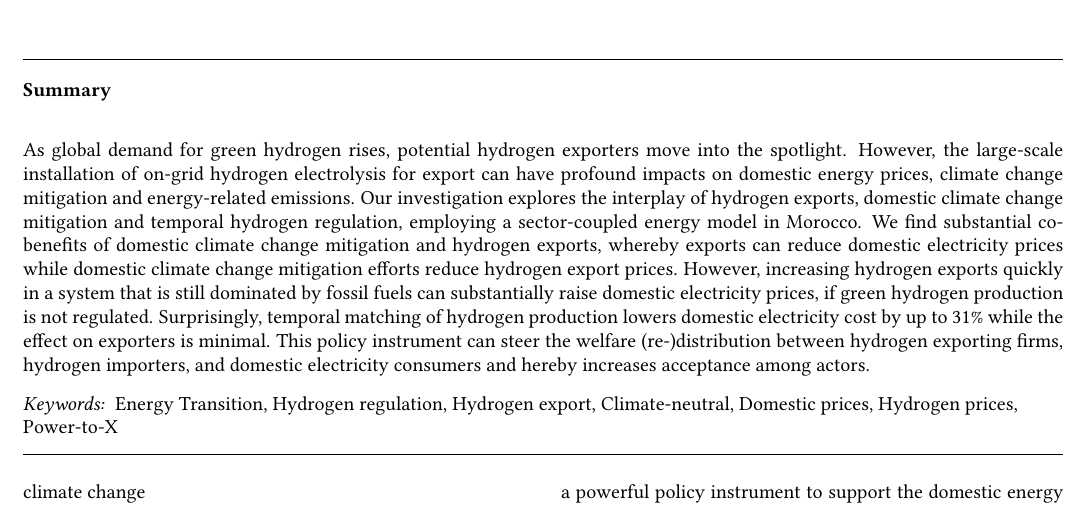
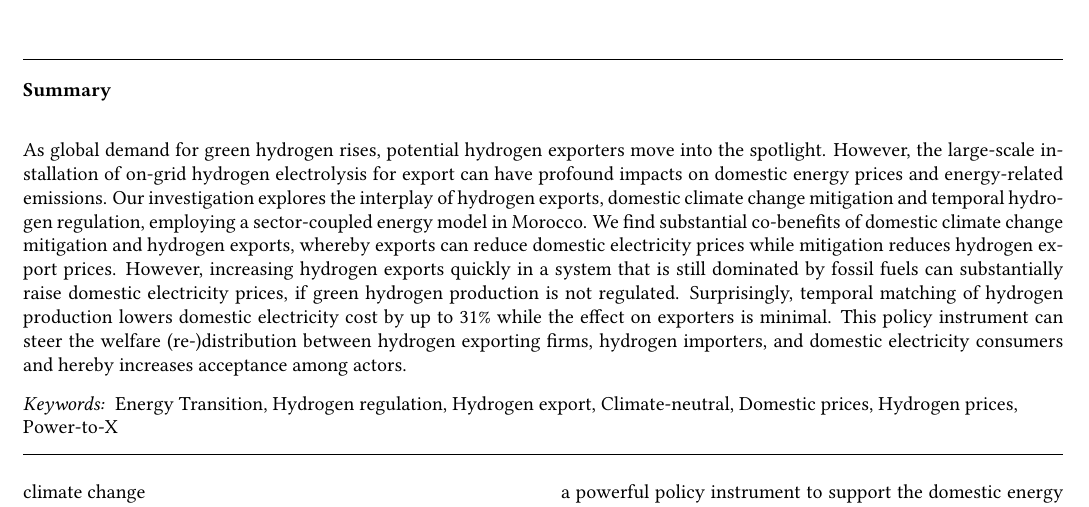
Before and after one commit to energyLS/aldehyde, a LaTeX paper (report/report.tex, which reads report/sections/abstract.tex): part of page 1 of 41, cut so that both start at the same text. Compiled offline with pdfLaTeX.

Commit message:
paper: shorten abstract

```diff
--- a/report/sections/abstract.tex
+++ b/report/sections/abstract.tex
@@ -25,9 +25,9 @@
 
 % New abstract (short)
 As global demand for green hydrogen rises, potential hydrogen exporters move into the spotlight.
-However, the large-scale installation of on-grid hydrogen electrolysis for export can have profound impacts on domestic energy prices, climate change mitigation and energy-related emissions.
+However, the large-scale installation of on-grid hydrogen electrolysis for export can have profound impacts on domestic energy prices and energy-related emissions.
 Our investigation explores the interplay of hydrogen exports, domestic climate change mitigation and temporal hydrogen regulation, employing a sector-coupled energy model in Morocco.
-We find substantial co-benefits of domestic climate change mitigation and hydrogen exports, whereby exports can reduce domestic electricity prices while domestic climate change mitigation efforts reduce hydrogen export prices.
+We find substantial co-benefits of domestic climate change mitigation and hydrogen exports, whereby exports can reduce domestic electricity prices while mitigation reduces hydrogen export prices.
 However, increasing hydrogen exports quickly in a system that is still dominated by fossil fuels can substantially raise domestic electricity prices, if green hydrogen production is not regulated.
 Surprisingly, temporal matching of hydrogen production lowers domestic electricity cost by up to 31\% while the effect on exporters is minimal.
 This policy instrument can steer the welfare (re-)distribution between hydrogen exporting firms, hydrogen importers, and domestic electricity consumers and hereby increases acceptance among actors.
```
